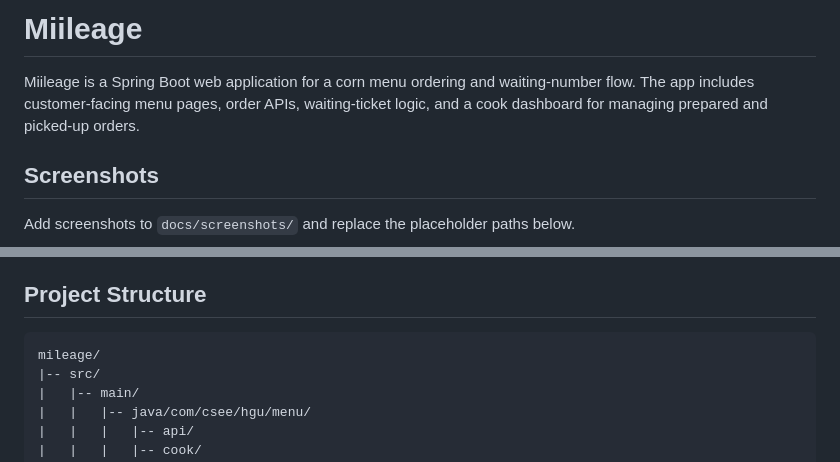
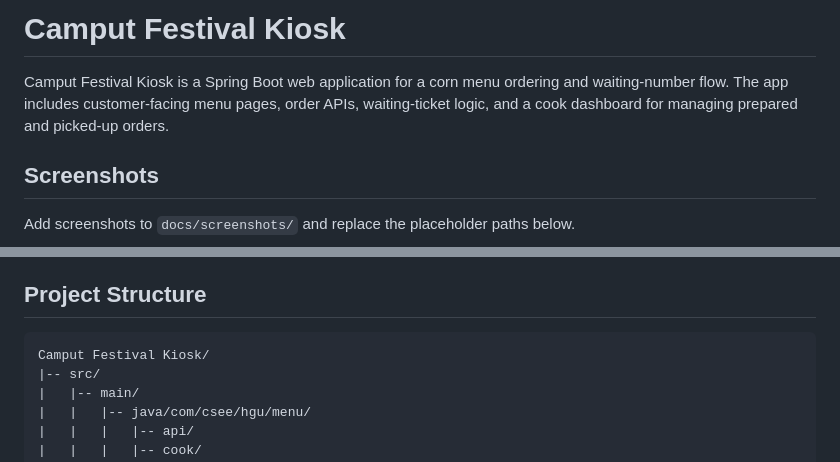
Before and after one commit to naim-kim/campus-festival-kiosk, a Markdown page: README.md, 2 parts joined by grey strips. Drawn GitHub-style.

Commit message:
Rename project in README.md
Updated project name from 'Miileage' to 'Camput Festival Kiosk' in README.

````diff
--- a/README.md
+++ b/README.md
@@ -1,6 +1,6 @@
-# Miileage
+# Camput Festival Kiosk
 
-Miileage is a Spring Boot web application for a corn menu ordering and waiting-number flow. The app includes customer-facing menu pages, order APIs, waiting-ticket logic, and a cook dashboard for managing prepared and picked-up orders.
+Camput Festival Kiosk is a Spring Boot web application for a corn menu ordering and waiting-number flow. The app includes customer-facing menu pages, order APIs, waiting-ticket logic, and a cook dashboard for managing prepared and picked-up orders.
 
 ## Screenshots
 
@@ -54,7 +54,7 @@ From the `/cook` dashboard, staff can press the "조리완" action when an order
 ## Project Structure
 
 ```text
-mileage/
+Camput Festival Kiosk/
 |-- src/
 |   |-- main/
 |   |   |-- java/com/csee/hgu/menu/
````
